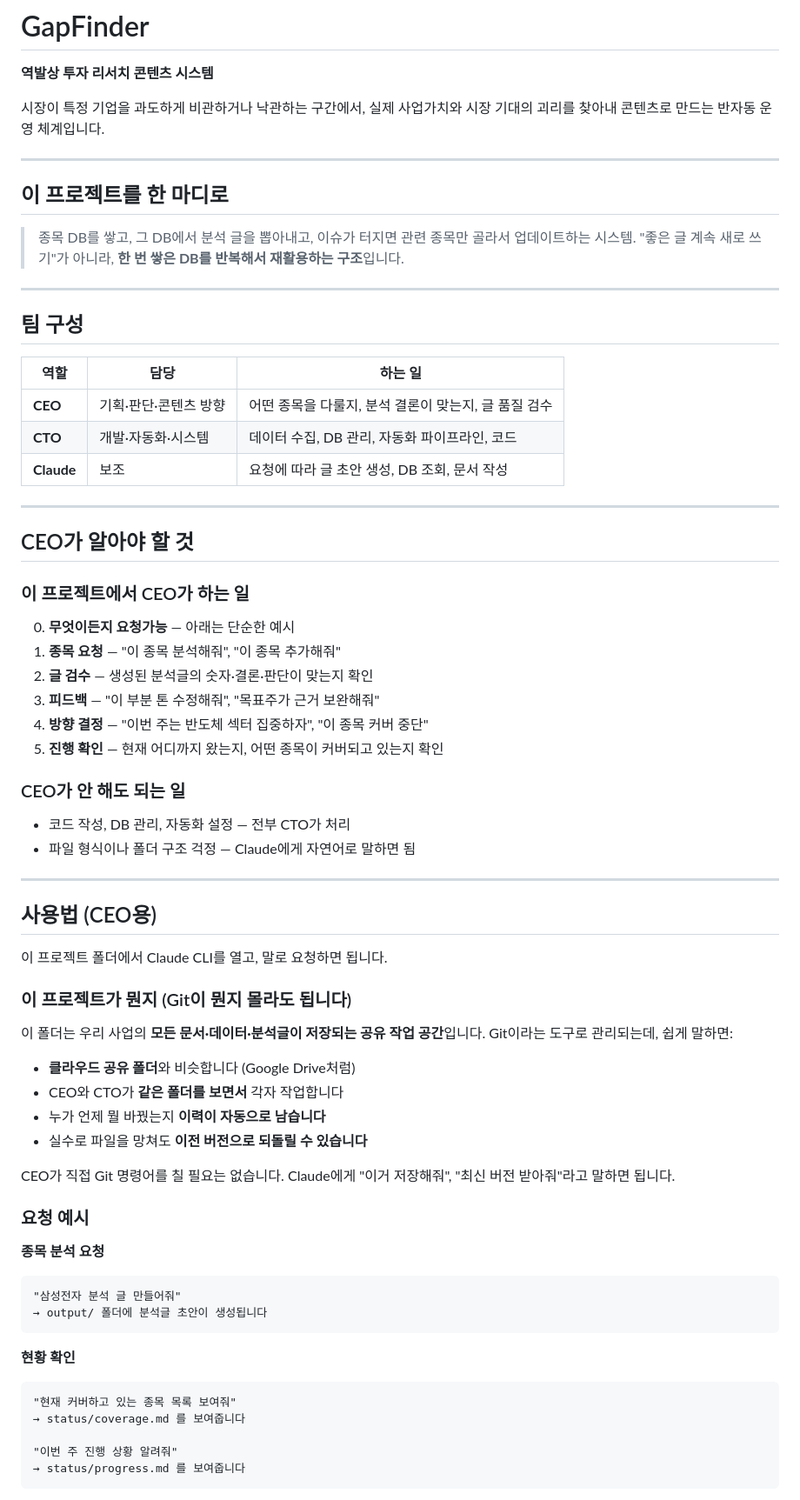
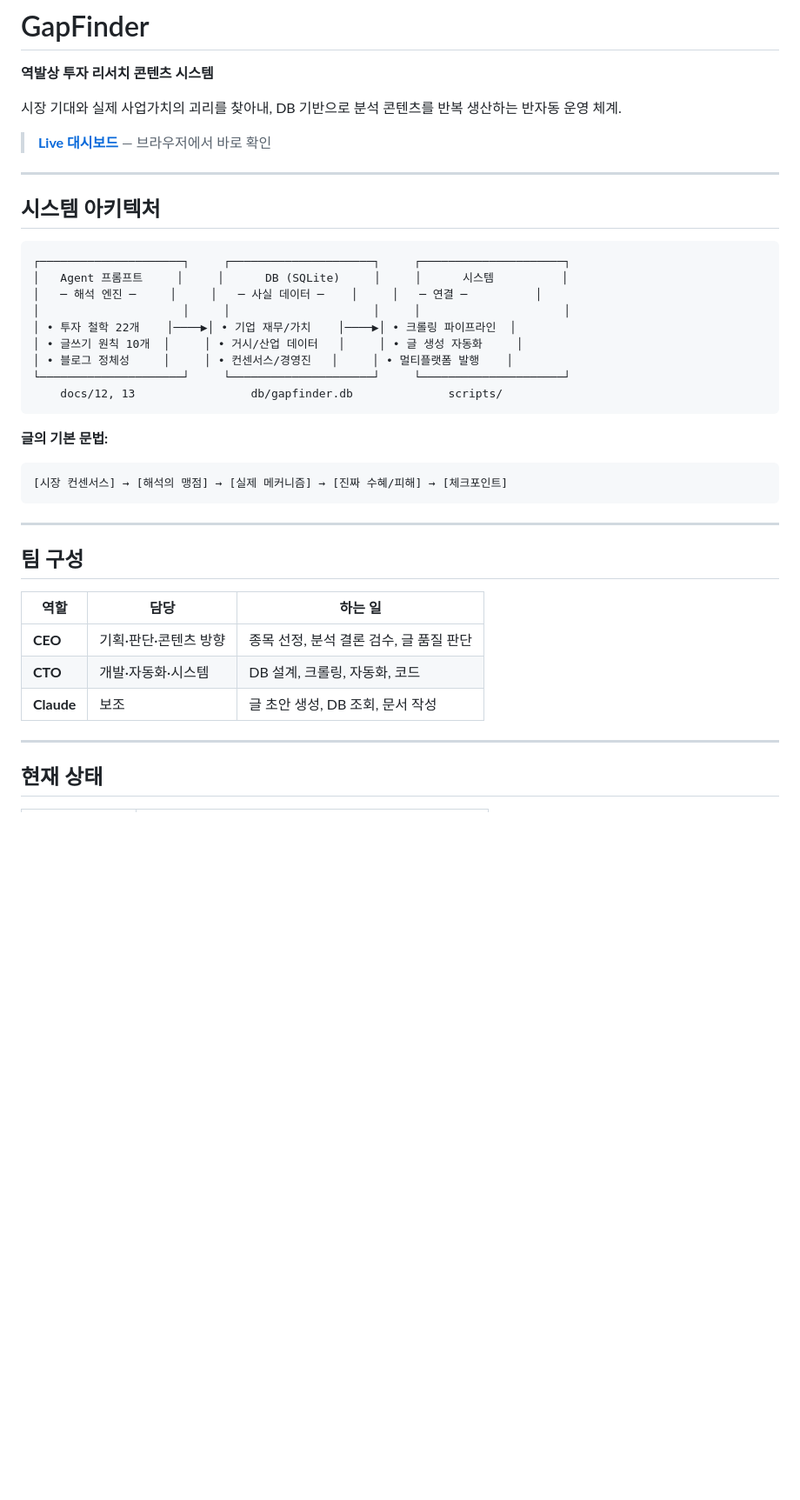
Before and after one commit to JunhyeongKim-KR/gap_finder, a Markdown page: README.md, the part around one of its changes. Shown at 87% size. Drawn GitHub-style; blank space fills up the shorter version.

````diff
--- a/README.md
+++ b/README.md
@@ -2,14 +2,30 @@
 
 **역발상 투자 리서치 콘텐츠 시스템**
 
-시장이 특정 기업을 과도하게 비관하거나 낙관하는 구간에서, 실제 사업가치와 시장 기대의 괴리를 찾아내 콘텐츠로 만드는 반자동 운영 체계입니다.
+시장 기대와 실제 사업가치의 괴리를 찾아내, DB 기반으로 분석 콘텐츠를 반복 생산하는 반자동 운영 체계.
+
+> **[Live 대시보드](https://junhyeongkim-kr.github.io/gap_finder/viz/index.html)** — 브라우저에서 바로 확인
 
 ---
 
-## 이 프로젝트를 한 마디로
+## 시스템 아키텍처
 
-> 종목 DB를 쌓고, 그 DB에서 분석 글을 뽑아내고, 이슈가 터지면 관련 종목만 골라서 업데이트하는 시스템.
-> "좋은 글 계속 새로 쓰기"가 아니라, **한 번 쌓은 DB를 반복해서 재활용하는 구조**입니다.
+```
+┌─────────────────────┐     ┌─────────────────────┐     ┌─────────────────────┐
+│   Agent 프롬프트     │     │      DB (SQLite)     │     │      시스템          │
+│   ─ 해석 엔진 ─     │     │   ─ 사실 데이터 ─    │     │   ─ 연결 ─          │
+│                     │     │                     │     │                     │
+│ • 투자 철학 22개    │────▶│ • 기업 재무/가치    │────▶│ • 크롤링 파이프라인  │
+│ • 글쓰기 원칙 10개  │     │ • 거시/산업 데이터   │     │ • 글 생성 자동화     │
+│ • 블로그 정체성     │     │ • 컨센서스/경영진   │     │ • 멀티플랫폼 발행    │
+└─────────────────────┘     └─────────────────────┘     └─────────────────────┘
+    docs/12, 13                 db/gapfinder.db              scripts/
+```
+
+**글의 기본 문법:**
+```
+[시장 컨센서스] → [해석의 맹점] → [실제 메커니즘] → [진짜 수혜/피해] → [체크포인트]
+```
 
 ---
 
@@ -17,61 +33,11 @@
 
 | 역할 | 담당 | 하는 일 |
 |---|---|---|
-| **CEO** | 기획·판단·콘텐츠 방향 | 어떤 종목을 다룰지, 분석 결론이 맞는지, 글 품질 검수 |
-| **CTO** | 개발·자동화·시스템 | 데이터 수집, DB 관리, 자동화 파이프라인, 코드 |
-| **Claude** | 보조 | 요청에 따라 글 초안 생성, DB 조회, 문서 작성 |
+| **CEO** | 기획·판단·콘텐츠 방향 | 종목 선정, 분석 결론 검수, 글 품질 판단 |
+| **CTO** | 개발·자동화·시스템 | DB 설계, 크롤링, 자동화, 코드 |
+| **Claude** | 보조 | 글 초안 생성, DB 조회, 문서 작성 |
 
 ---
 
-## CEO가 알아야 할 것
+## 현재 상태
 
-### 이 프로젝트에서 CEO가 하는 일
-
-0. **무엇이든지 요청가능** — 아래는 단순한 예시
-1. **종목 요청** — "이 종목 분석해줘", "이 종목 추가해줘"
-2. **글 검수** — 생성된 분석글의 숫자·결론·판단이 맞는지 확인
-3. **피드백** — "이 부분 톤 수정해줘", "목표주가 근거 보완해줘"
-4. **방향 결정** — "이번 주는 반도체 섹터 집중하자", "이 종목 커버 중단"
-5. **진행 확인** — 현재 어디까지 왔는지, 어떤 종목이 커버되고 있는지 확인
-
-### CEO가 안 해도 되는 일
-
-- 코드 작성, DB 관리, 자동화 설정 — 전부 CTO가 처리
-- 파일 형식이나 폴더 구조 걱정 — Claude에게 자연어로 말하면 됨
-
----
-
-## 사용법 (CEO용)
-
-이 프로젝트 폴더에서 Claude CLI를 열고, 말로 요청하면 됩니다.
-
-### 이 프로젝트가 뭔지 (Git이 뭔지 몰라도 됩니다)
-
-이 폴더는 우리 사업의 **모든 문서·데이터·분석글이 저장되는 공유 작업 공간**입니다.
-Git이라는 도구로 관리되는데, 쉽게 말하면:
-
-- **클라우드 공유 폴더**와 비슷합니다 (Google Drive처럼)
-- CEO와 CTO가 **같은 폴더를 보면서** 각자 작업합니다
-- 누가 언제 뭘 바꿨는지 **이력이 자동으로 남습니다**
-- 실수로 파일을 망쳐도 **이전 버전으로 되돌릴 수 있습니다**
-
-CEO가 직접 Git 명령어를 칠 필요는 없습니다.
-Claude에게 "이거 저장해줘", "최신 버전 받아줘"라고 말하면 됩니다.
-
-### 요청 예시
-
-**종목 분석 요청**
-```
-"삼성전자 분석 글 만들어줘"
-→ output/ 폴더에 분석글 초안이 생성됩니다
-```
-
-**현황 확인**
-```
-"현재 커버하고 있는 종목 목록 보여줘"
-→ status/coverage.md 를 보여줍니다
-
-"이번 주 진행 상황 알려줘"
-→ status/progress.md 를 보여줍니다
-```
-
````
Also changed, not shown: other parts of README.md (+62 -81 lines).
